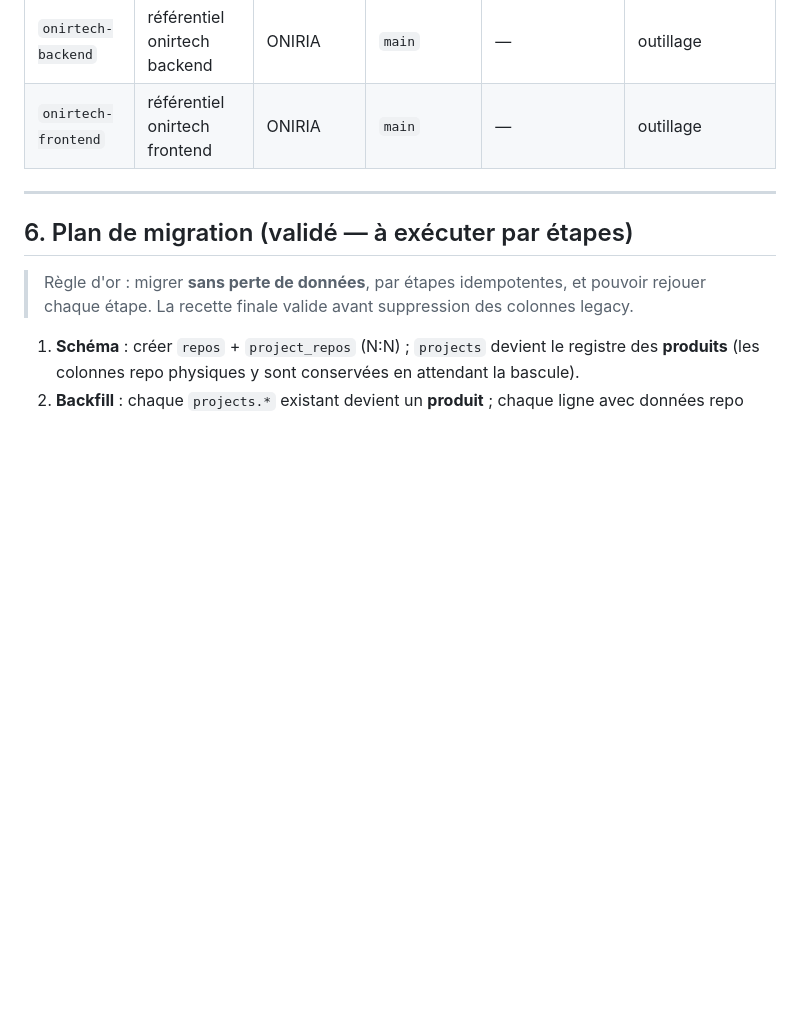
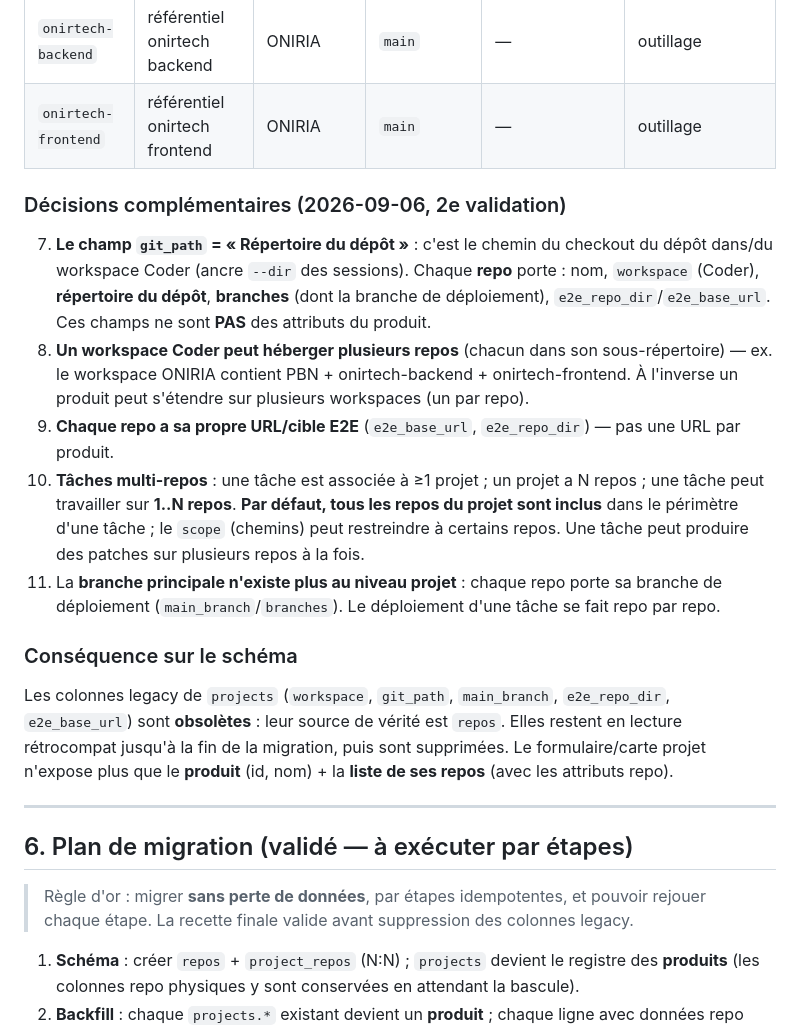
Before and after one commit to RINOHeinrich1/opencode-observability, a Markdown page: public/docs/09-modele-projets-repos.md, the part around the change. Rendered like a GitHub page; blank space fills up the shorter version.

Commit message:
docs(ADR 09): décisions complémentaires — git_path = répertoire du dépôt (repo), workspace/branches/e2e au repo, tâches multi-repos (tous les repos du projet par défaut)

```diff
--- a/public/docs/09-modele-projets-repos.md
+++ b/public/docs/09-modele-projets-repos.md
@@ -162,6 +162,36 @@ Migrer **sans perte de données**, par étapes idempotentes :
 | `onirtech-backend` | référentiel onirtech backend | ONIRIA | `main` | — | outillage |
 | `onirtech-frontend` | référentiel onirtech frontend | ONIRIA | `main` | — | outillage |
 
+### Décisions complémentaires (2026-09-06, 2e validation)
+
+7. **Le champ `git_path` = « Répertoire du dépôt »** : c'est le chemin du
+   checkout du dépôt dans/du workspace Coder (ancre `--dir` des sessions).
+   Chaque **repo** porte : nom, `workspace` (Coder), **répertoire du dépôt**,
+   **branches** (dont la branche de déploiement), `e2e_repo_dir`/`e2e_base_url`.
+   Ces champs ne sont **PAS** des attributs du produit.
+8. **Un workspace Coder peut héberger plusieurs repos** (chacun dans son
+   sous-répertoire) — ex. le workspace ONIRIA contient PBN + onirtech-backend +
+   onirtech-frontend. À l'inverse un produit peut s'étendre sur plusieurs
+   workspaces (un par repo).
+9. **Chaque repo a sa propre URL/cible E2E** (`e2e_base_url`, `e2e_repo_dir`) —
+   pas une URL par produit.
+10. **Tâches multi-repos** : une tâche est associée à ≥1 projet ; un projet a N
+    repos ; une tâche peut travailler sur **1..N repos**. **Par défaut, tous les
+    repos du projet sont inclus** dans le périmètre d'une tâche ; le `scope`
+    (chemins) peut restreindre à certains repos. Une tâche peut produire des
+    patches sur plusieurs repos à la fois.
+11. La **branche principale n'existe plus au niveau projet** : chaque repo porte
+    sa branche de déploiement (`main_branch`/`branches`). Le déploiement d'une
+    tâche se fait repo par repo.
+
+### Conséquence sur le schéma
+
+Les colonnes legacy de `projects` (`workspace`, `git_path`, `main_branch`,
+`e2e_repo_dir`, `e2e_base_url`) sont **obsolètes** : leur source de vérité est
+`repos`. Elles restent en lecture rétrocompat jusqu'à la fin de la migration,
+puis sont supprimées. Le formulaire/carte projet n'expose plus que le **produit**
+(id, nom) + la **liste de ses repos** (avec les attributs repo).
+
 ---
 
 ## 6. Plan de migration (validé — à exécuter par étapes)
```
